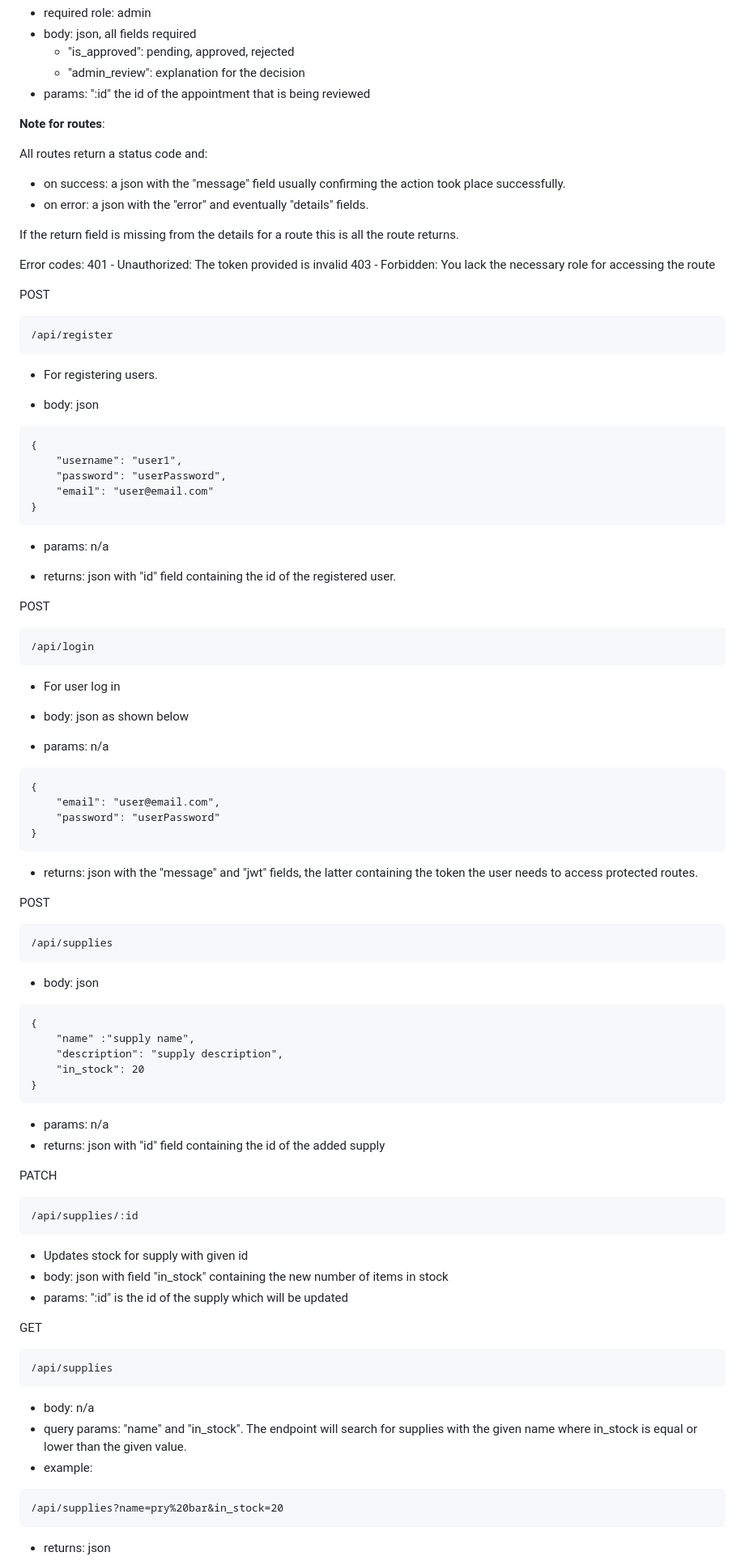
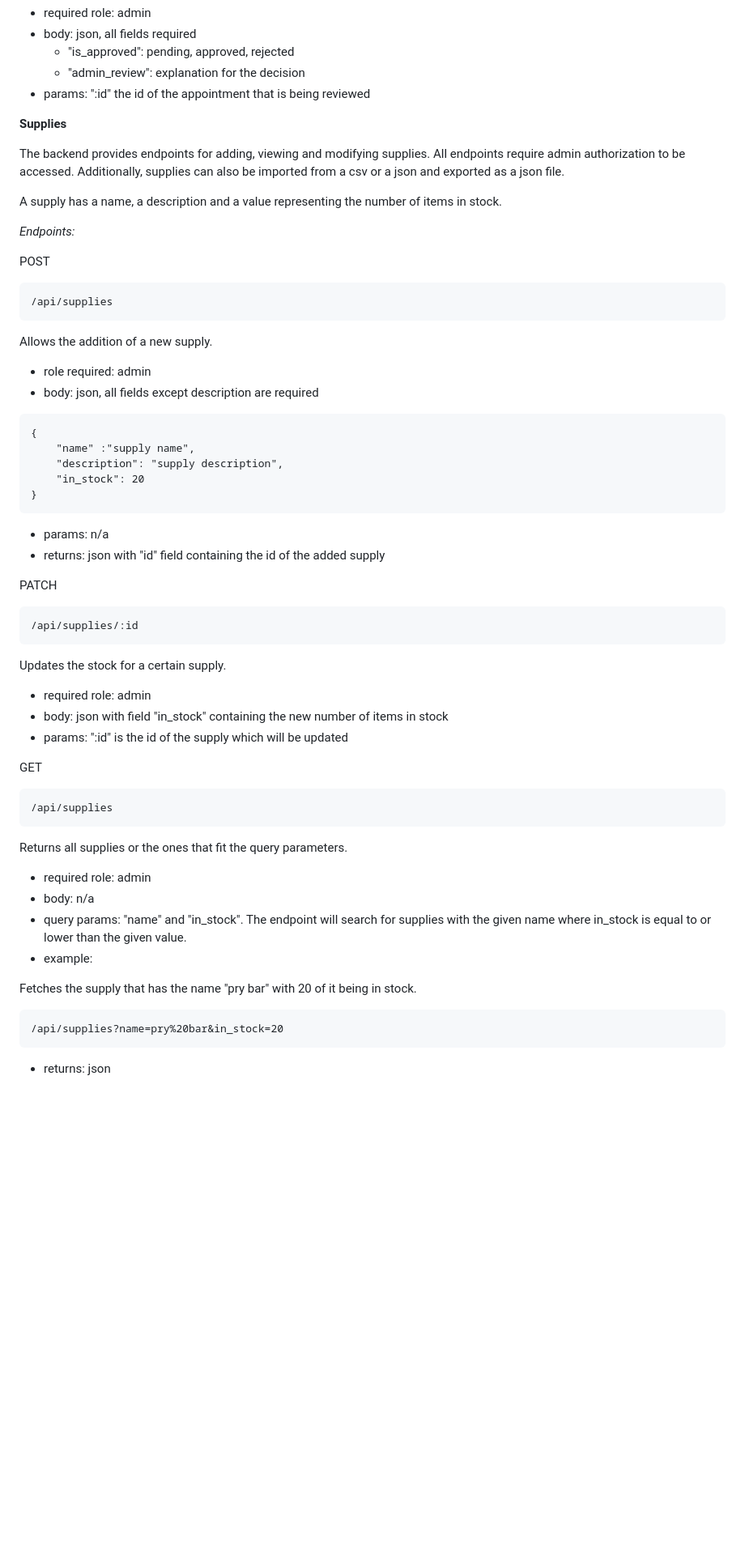
Before and after one commit to MadalinTheGrey/MaT_TitireziiZburatori, a Markdown page: README.md, the part around one of its changes. Shown at 81% size. GitHub-like rendering; blank space fills up the shorter version.

Commit message:
finished (mostly) backend documentation

````diff
--- a/README.md
+++ b/README.md
@@ -211,61 +264,13 @@ Allows admins to review appointments.
   - "admin_review": explanation for the decision
 - params: ":id" the id of the appointment that is being reviewed
 
-**Note for routes**:
+**Supplies**
 
-All routes return a status code and:
+The backend provides endpoints for adding, viewing and modifying supplies. All endpoints require admin authorization to be accessed. Additionally, supplies can also be imported from a csv or a json and exported as a json file.
 
-- on success: a json with the "message" field usually confirming the action took place successfully.
-- on error: a json with the "error" and eventually "details" fields.
+A supply has a name, a description and a value representing the number of items in stock.
 
-If the return field is missing from the details for a route this is all the route returns.
-
-Error codes:
-401 - Unauthorized: The token provided is invalid
-403 - Forbidden: You lack the necessary role for accessing the route
-
-POST
-
-```
-/api/register
-```
-
-- For registering users.
-
-- body: json
-
-```
-{
-    "username": "user1",
-    "password": "userPassword",
-    "email": "user@email.com"
-}
-```
-
-- params: n/a
-
-- returns: json with "id" field containing the id of the registered user.
-
-POST
-
-```
-/api/login
-```
-
-- For user log in
-
-- body: json as shown below
-
-- params: n/a
-
-```
-{
-    "email": "user@email.com",
-    "password": "userPassword"
-}
-```
-
-- returns: json with the "message" and "jwt" fields, the latter containing the token the user needs to access protected routes.
+_Endpoints:_
 
 POST
 
@@ -273,7 +278,10 @@ POST
 /api/supplies
 ```
 
-- body: json
+Allows the addition of a new supply.
+
+- role required: admin
+- body: json, all fields except description are required
 
 ```
 {
@@ -292,7 +300,9 @@ PATCH
 /api/supplies/:id
 ```
 
-- Updates stock for supply with given id
+Updates the stock for a certain supply.
+
+- required role: admin
 - body: json with field "in_stock" containing the new number of items in stock
 - params: ":id" is the id of the supply which will be updated
 
@@ -302,9 +312,14 @@ GET
 /api/supplies
 ```
 
+Returns all supplies or the ones that fit the query parameters.
+
+- required role: admin
 - body: n/a
-- query params: "name" and "in_stock". The endpoint will search for supplies with the given name where in_stock is equal or lower than the given value.
+- query params: "name" and "in_stock". The endpoint will search for supplies with the given name where in_stock is equal to or lower than the given value.
 - example:
+
+Fetches the supply that has the name "pry bar" with 20 of it being in stock.
 
 ```
 /api/supplies?name=pry%20bar&in_stock=20
````
Also changed, not shown: other parts of README.md (+100 -10 lines).
